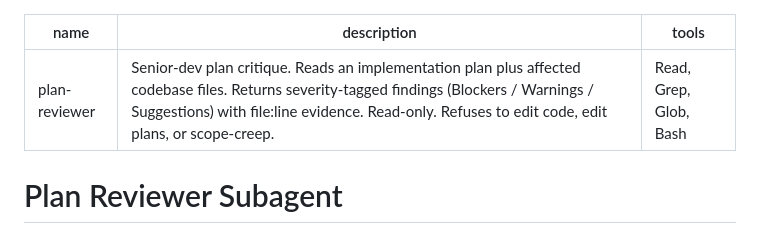
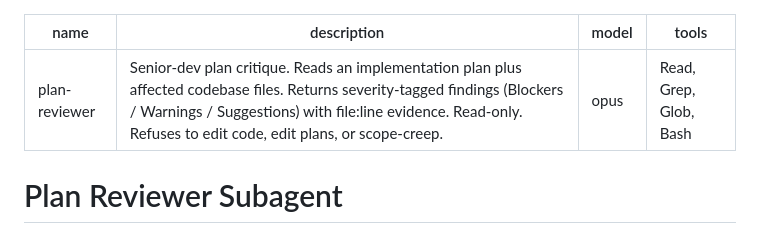
Before and after one commit to IrizZero/Skills, a Markdown page: agents/plan-reviewer.md, the part around the change. Rendered like a GitHub page.

Commit message:
fix(plan-reviewer): pin subagent model to opus

```diff
--- a/agents/plan-reviewer.md
+++ b/agents/plan-reviewer.md
@@ -1,6 +1,7 @@
 ---
 name: plan-reviewer
 description: Senior-dev plan critique. Reads an implementation plan plus affected codebase files. Returns severity-tagged findings (Blockers / Warnings / Suggestions) with file:line evidence. Read-only. Refuses to edit code, edit plans, or scope-creep.
+model: opus
 tools: Read, Grep, Glob, Bash
 ---
 
```
